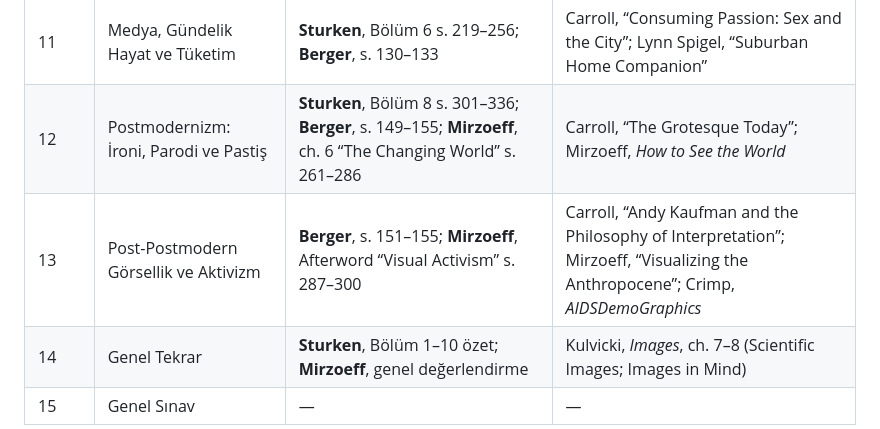
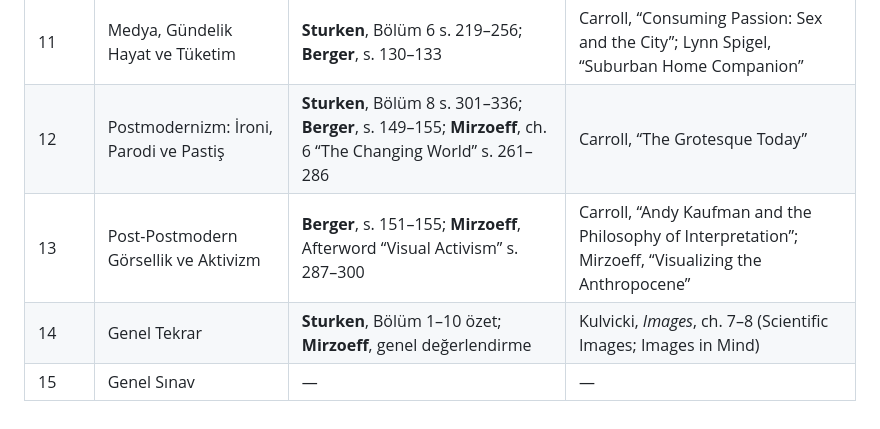
Before and after one commit to dogacol/Lectures, a Markdown page: Görsel Kültür/Syllabus.md, the part around the change. Rendered like a GitHub page.

```diff
--- a/Görsel Kültür/Syllabus.md
+++ b/Görsel Kültür/Syllabus.md
@@ -33,8 +33,8 @@ Dersin merkezinde bakış ve başkalık tartışmaları ile gerçekçilik ve bak
 | 9     | Gerçekçilik ve Perspektif                         | **Sturken**, Bölüm 4 s. 139–178; **Berger**, s. 104–109                                                                           | Kulvicki, *Images*, ch. 6 “Realism and Unrealism”; Bordwell, “Film Form”                                                          |
 | 10    | Görsel Teknolojiler ve Fotoğraf                   | **Sturken**, Bölüm 5 s. 179–218; **Berger**, s. 15–20, 30–35, 104–109; **Mirzoeff**, ch. 5 “World Cities, City Worlds” s. 211–260 | Carroll, “The Problem with Movie Stars”; Kulvicki, *Images*, ch. 9 “Photography and Object Perception”; Sontag, “In Plato’s Cave” |
 | 11    | Medya, Gündelik Hayat ve Tüketim                  | **Sturken**, Bölüm 6 s. 219–256; **Berger**, s. 130–133                                                                           | Carroll, “Consuming Passion: Sex and the City”; Lynn Spigel, “Suburban Home Companion”                                            |
-| 12    | Postmodernizm: İroni, Parodi ve Pastiş            | **Sturken**, Bölüm 8 s. 301–336; **Berger**, s. 149–155; **Mirzoeff**, ch. 6 “The Changing World” s. 261–286                      | Carroll, “The Grotesque Today”; Mirzoeff, *How to See the World*                                                                  |
-| 13    | Post-Postmodern Görsellik ve Aktivizm             | **Berger**, s. 151–155; **Mirzoeff**, Afterword “Visual Activism” s. 287–300                                                      | Carroll, “Andy Kaufman and the Philosophy of Interpretation”; Mirzoeff, “Visualizing the Anthropocene”; Crimp, *AIDSDemoGraphics* |
+| 12    | Postmodernizm: İroni, Parodi ve Pastiş            | **Sturken**, Bölüm 8 s. 301–336; **Berger**, s. 149–155; **Mirzoeff**, ch. 6 “The Changing World” s. 261–286                      | Carroll, “The Grotesque Today”                                                                |
+| 13    | Post-Postmodern Görsellik ve Aktivizm             | **Berger**, s. 151–155; **Mirzoeff**, Afterword “Visual Activism” s. 287–300                                                      | Carroll, “Andy Kaufman and the Philosophy of Interpretation”; Mirzoeff, “Visualizing the Anthropocene” |
 | 14    | Genel Tekrar                                      | **Sturken**, Bölüm 1–10 özet; **Mirzoeff**, genel değerlendirme                                                                   | Kulvicki, *Images*, ch. 7–8 (Scientific Images; Images in Mind)                                                                   |
 | 15    | Genel Sınav                            | —                                                                                                                                 | —                                                                                                                                 |
 
```
